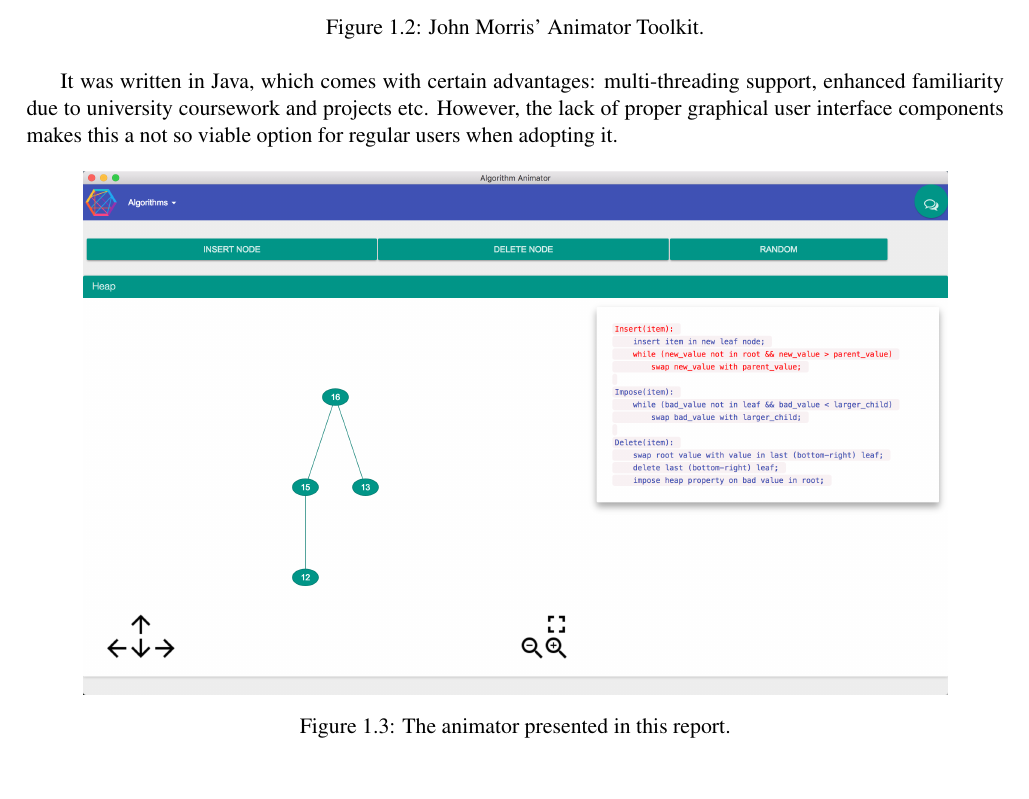
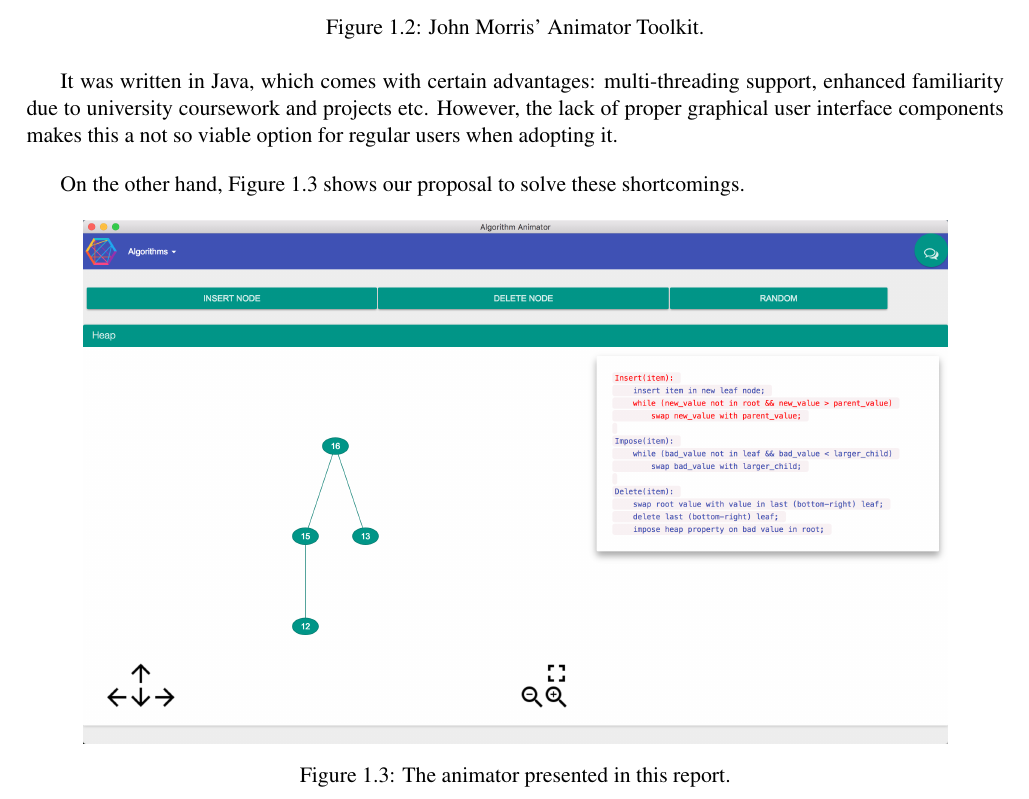
Before and after one commit to nclandrei/L4-Coursework, a LaTeX thesis (Dissertation/main.tex): part of page 8 of 47, cut so that both start at the same text. Compiled offline with pdfLaTeX.

Commit message:
further tweaks

```diff
--- a/Dissertation/main.tex
+++ b/Dissertation/main.tex
@@ -115,8 +115,11 @@ Figure~\ref{fig:animator-toolkit} depicts a screenshot taken while using the app
 \label{fig:animator-toolkit}
 \end{figure}
 
-It was written in Java, which comes with certain advantages: multi-threading support, enhanced familiarity due to university coursework and projects etc. However, the lack of proper graphical user interface components makes this a not so viable option for regular users when adopting it.
+It was written in Java, which comes with certain advantages: multi-threading support, enhanced familiarity due to
+university coursework and projects etc. However, the lack of proper graphical user interface components makes this a
+not so viable option for regular users when adopting it.
 
+On the other hand, Figure~\ref{fig:palgo} shows our proposal to solve these shortcomings.
 
 \begin{figure}[!ht]
 \centering
```
Also changed, not shown: 4 other files.
